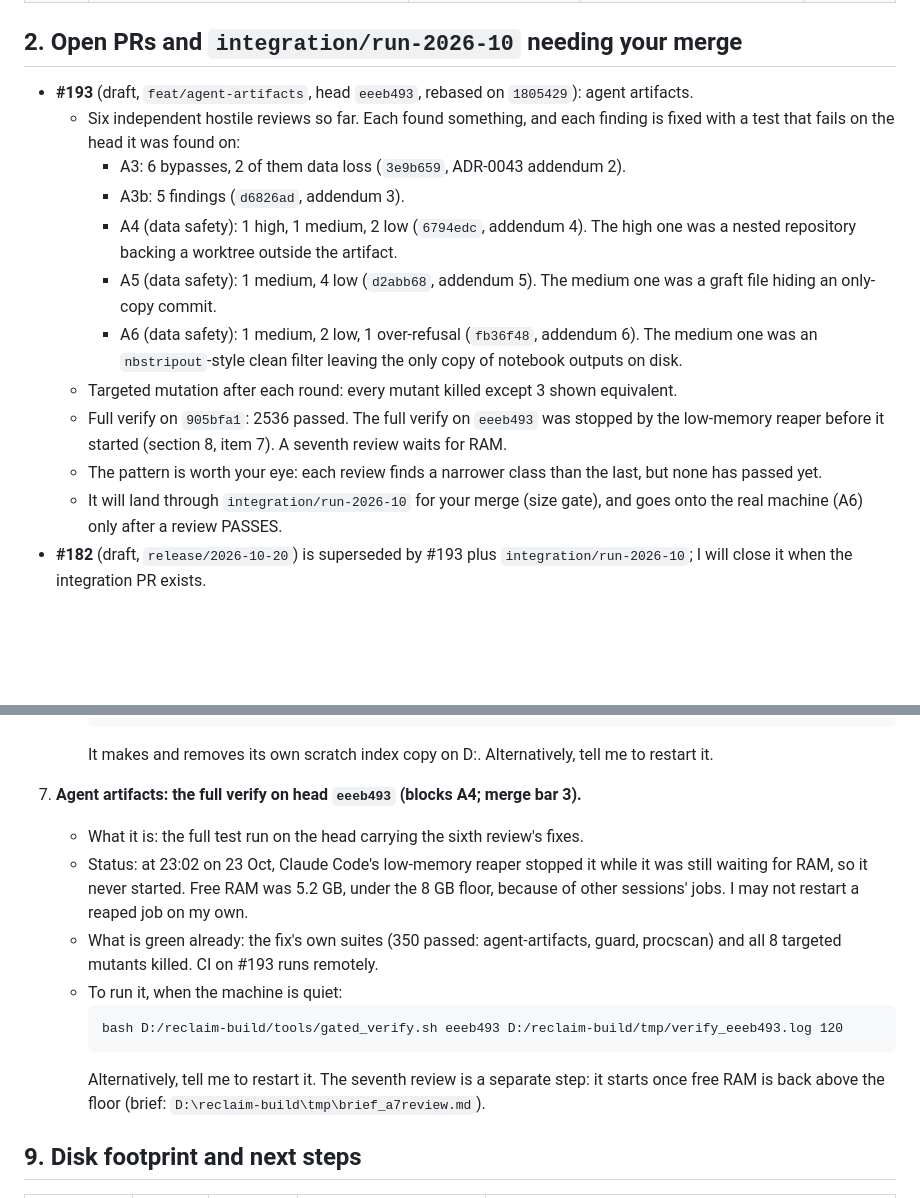
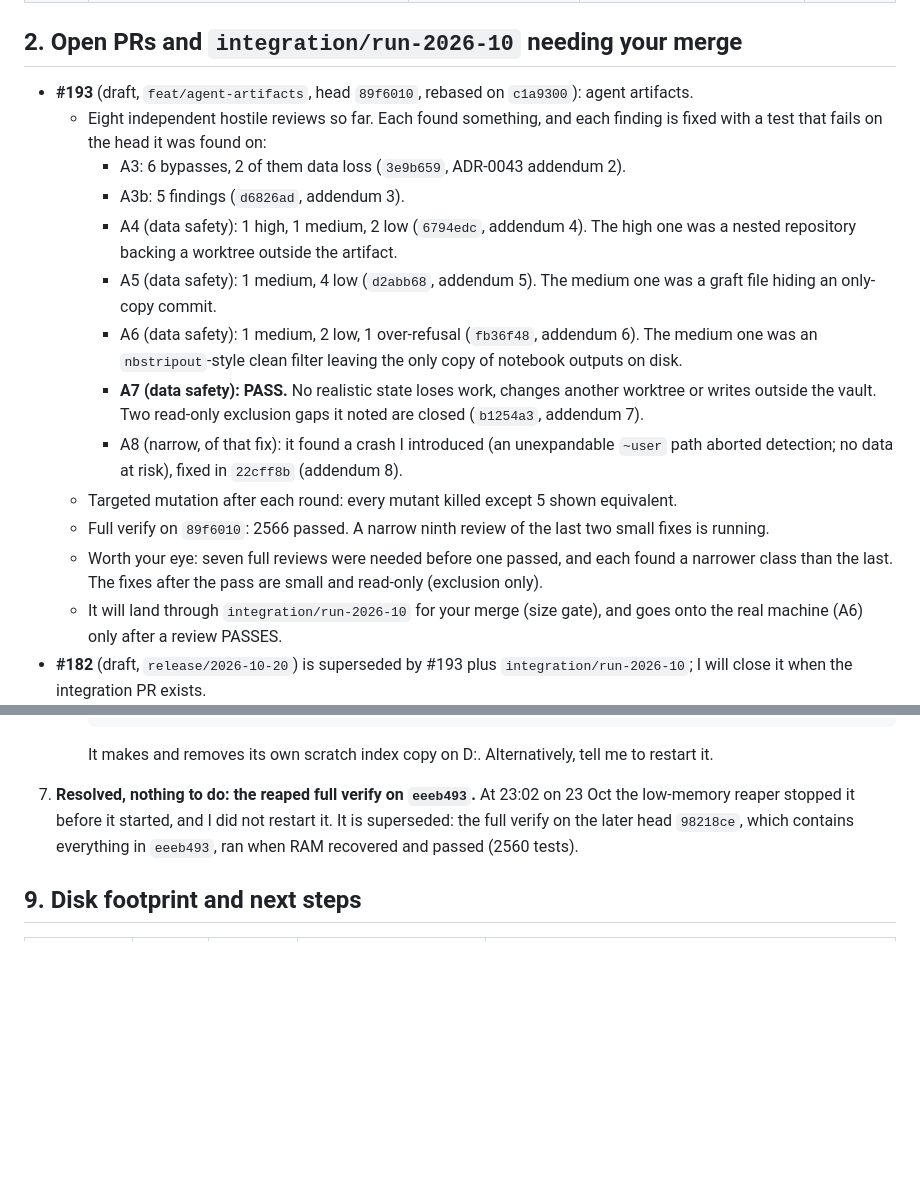
Before and after one commit to gaurav-gandhi-2411/reclaim, a Markdown page: docs/REVIEW-2026-10-27.md, 2 parts joined by grey strips. GitHub-like rendering; blank space fills up the shorter version.

````diff
--- a/docs/REVIEW-2026-10-27.md
+++ b/docs/REVIEW-2026-10-27.md
@@ -15,16 +15,18 @@ Autonomous run 2026-10-23 to 2026-10-27 under `docs/specs/autonomous-run-2026-10
 | #192 | checkpoint 3 docs | §8 | CI 6/6 after one re-run of a performance-floor flake (323 vs 1200 entries/s on a docs-only change); gate eligible; main green after | `c01f483` |
 
 ## 2. Open PRs and `integration/run-2026-10` needing your merge
-- **#193** (draft, `feat/agent-artifacts`, head `eeeb493`, rebased on `1805429`): agent artifacts.
-  - Six independent hostile reviews so far. Each found something, and each finding is fixed with a test that fails on the head it was found on:
+- **#193** (draft, `feat/agent-artifacts`, head `89f6010`, rebased on `c1a9300`): agent artifacts.
+  - Eight independent hostile reviews so far. Each found something, and each finding is fixed with a test that fails on the head it was found on:
     - A3: 6 bypasses, 2 of them data loss (`3e9b659`, ADR-0043 addendum 2).
     - A3b: 5 findings (`d6826ad`, addendum 3).
     - A4 (data safety): 1 high, 1 medium, 2 low (`6794edc`, addendum 4). The high one was a nested repository backing a worktree outside the artifact.
     - A5 (data safety): 1 medium, 4 low (`d2abb68`, addendum 5). The medium one was a graft file hiding an only-copy commit.
     - A6 (data safety): 1 medium, 2 low, 1 over-refusal (`fb36f48`, addendum 6). The medium one was an `nbstripout`-style clean filter leaving the only copy of notebook outputs on disk.
-  - Targeted mutation after each round: every mutant killed except 3 shown equivalent.
-  - Full verify on `905bfa1`: 2536 passed. The full verify on `eeeb493` was stopped by the low-memory reaper before it started (section 8, item 7). A seventh review waits for RAM.
-  - The pattern is worth your eye: each review finds a narrower class than the last, but none has passed yet.
+    - **A7 (data safety): PASS.** No realistic state loses work, changes another worktree or writes outside the vault. Two read-only exclusion gaps it noted are closed (`b1254a3`, addendum 7).
+    - A8 (narrow, of that fix): it found a crash I introduced (an unexpandable `~user` path aborted detection; no data at risk), fixed in `22cff8b` (addendum 8).
+  - Targeted mutation after each round: every mutant killed except 5 shown equivalent.
+  - Full verify on `89f6010`: 2566 passed. A narrow ninth review of the last two small fixes is running.
+  - Worth your eye: seven full reviews were needed before one passed, and each found a narrower class than the last. The fixes after the pass are small and read-only (exclusion only).
   - It will land through `integration/run-2026-10` for your merge (size gate), and goes onto the real machine (A6) only after a review PASSES.
 - **#182** (draft, `release/2026-10-20`) is superseded by #193 plus `integration/run-2026-10`; I will close it when the integration PR exists.
 - **#190** fail-closed exclusion walk (head `ce79f43`, code identical to `f66b30e`): 8 verifier passes (pass 8 PASS), CI 6/6, full verify 2262 passed, merge gate eligible. Blocked only on §3 item 7, the real-machine old-vs-new dry run: twice it waited for >= 9.5 GB free RAM, and the second time the low-memory reaper stopped it (other sessions' jobs). It will not be merged without that run.
@@ -75,15 +77,7 @@ None in this run so far. Nothing was deleted on your machine, and no excluded pr
      bash D:/reclaim-build/tools/gated_diff_real.sh D:/reclaim-build/tmp/walkdiff2/old/src D:/reclaim-build/tmp/walkdiff3/new/src
      ```
      It makes and removes its own scratch index copy on D:. Alternatively, tell me to restart it.
-7. **Agent artifacts: the full verify on head `eeeb493` (blocks A4; merge bar 3).**
-   - What it is: the full test run on the head carrying the sixth review's fixes.
-   - Status: at 23:02 on 23 Oct, Claude Code's low-memory reaper stopped it while it was still waiting for RAM, so it never started. Free RAM was 5.2 GB, under the 8 GB floor, because of other sessions' jobs. I may not restart a reaped job on my own.
-   - What is green already: the fix's own suites (350 passed: agent-artifacts, guard, procscan) and all 8 targeted mutants killed. CI on #193 runs remotely.
-   - To run it, when the machine is quiet:
-     ```
-     bash D:/reclaim-build/tools/gated_verify.sh eeeb493 D:/reclaim-build/tmp/verify_eeeb493.log 120
-     ```
-     Alternatively, tell me to restart it. The seventh review is a separate step: it starts once free RAM is back above the floor (brief: `D:\reclaim-build\tmp\brief_a7review.md`).
+7. **Resolved, nothing to do: the reaped full verify on `eeeb493`.** At 23:02 on 23 Oct the low-memory reaper stopped it before it started, and I did not restart it. It is superseded: the full verify on the later head `98218ce`, which contains everything in `eeeb493`, ran when RAM recovered and passed (2560 tests).
 
 ## 9. Disk footprint and next steps
 | when | C: free | D: free | RAM free | notes |
````
Also changed, not shown: docs/RESUME.md (+12 -0 lines), docs/run-log-2026-10.md (+26 -0 lines).
